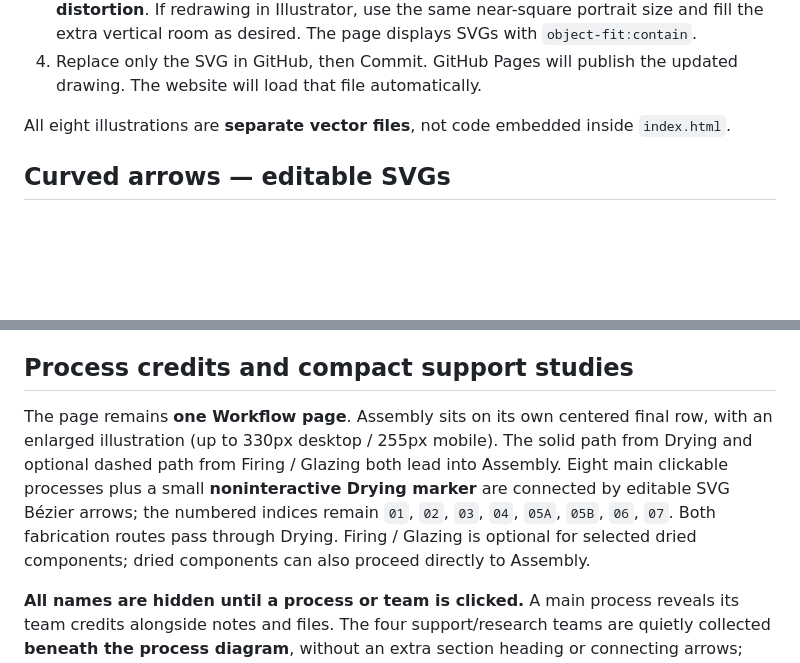
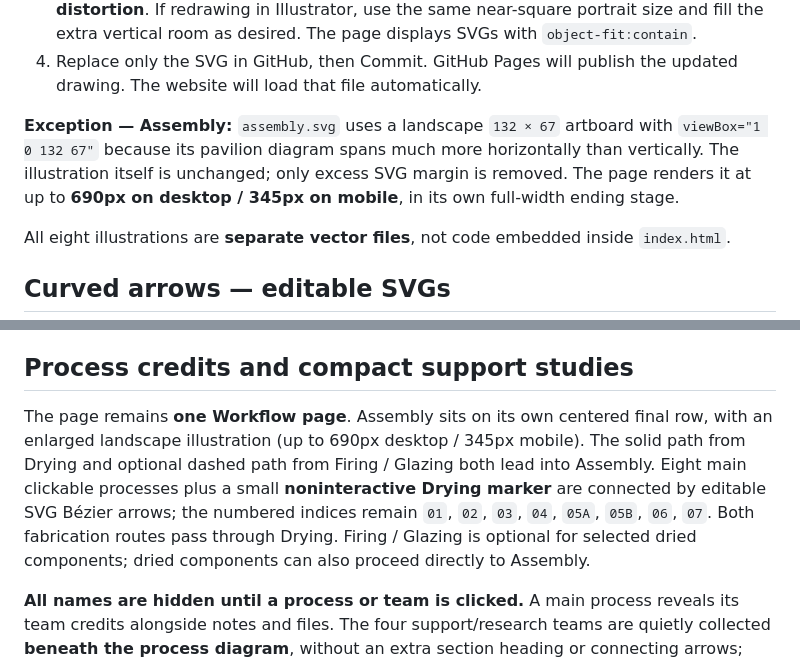
Before and after one commit to sogoose/pavilion-fabrication-tracker, a Markdown page: assets/workflow/README.md, 2 parts joined by grey strips. GitHub-like rendering; blank space fills up the shorter version.

Commit message:
style(workflow): use landscape assembly artwork and wider stage

```diff
--- a/assets/workflow/README.md
+++ b/assets/workflow/README.md
@@ -16,6 +16,8 @@ The **01 / Workflow** page is an **asymmetric architectural process diagram with
 2. Edit it in Illustrator, Inkscape, or another vector editor.
 3. **Export as SVG**, preserving the filename. Each main process now uses a **portrait, near-square 1:1.1 artboard**: `viewBox="0 -42 135 149"`, intrinsic size `135 × 149`. Its original horizontal drawing is centred within this new artboard **without nonuniform scaling or distortion**. If redrawing in Illustrator, use the same near-square portrait size and fill the extra vertical room as desired. The page displays SVGs with `object-fit:contain`.
 4. Replace only the SVG in GitHub, then Commit. GitHub Pages will publish the updated drawing. The website will load that file automatically.
+
+**Exception — Assembly:** `assembly.svg` uses a landscape `132 × 67` artboard with `viewBox="1 0 132 67"` because its pavilion diagram spans much more horizontally than vertically. The illustration itself is unchanged; only excess SVG margin is removed. The page renders it at up to **690px on desktop / 345px on mobile**, in its own full-width ending stage.
 
 All eight illustrations are **separate vector files**, not code embedded inside `index.html`.
 
@@ -38,7 +40,7 @@ The older experimental study assets (`contour-fragment.svg`, `deposition-fragmen
 
 ## Process credits and compact support studies
 
-The page remains **one Workflow page**. Assembly sits on its own centered final row, with an enlarged illustration (up to 330px desktop / 255px mobile). The solid path from Drying and optional dashed path from Firing / Glazing both lead into Assembly. Eight main clickable processes plus a small **noninteractive Drying marker** are connected by editable SVG Bézier arrows; the numbered indices remain `01`, `02`, `03`, `04`, `05A`, `05B`, `06`, `07`. Both fabrication routes pass through Drying. Firing / Glazing is optional for selected dried components; dried components can also proceed directly to Assembly.
+The page remains **one Workflow page**. Assembly sits on its own centered final row, with an enlarged landscape illustration (up to 690px desktop / 345px mobile). The solid path from Drying and optional dashed path from Firing / Glazing both lead into Assembly. Eight main clickable processes plus a small **noninteractive Drying marker** are connected by editable SVG Bézier arrows; the numbered indices remain `01`, `02`, `03`, `04`, `05A`, `05B`, `06`, `07`. Both fabrication routes pass through Drying. Firing / Glazing is optional for selected dried components; dried components can also proceed directly to Assembly.
 
 **All names are hidden until a process or team is clicked.** A main process reveals its team credits alongside notes and files. The four support/research teams are quietly collected **beneath the process diagram**, without an extra section heading or connecting arrows; their names, descriptions and links are visible only upon expansion.
 
```
